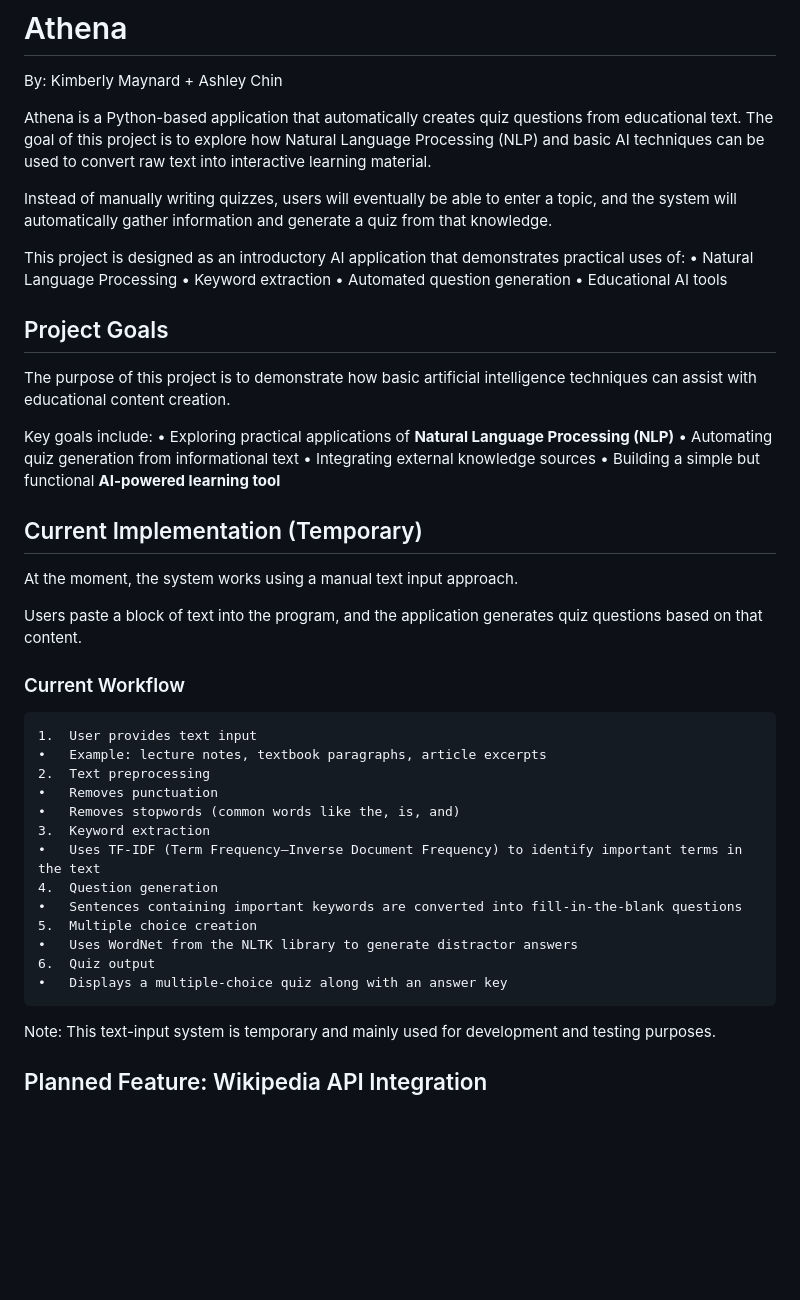
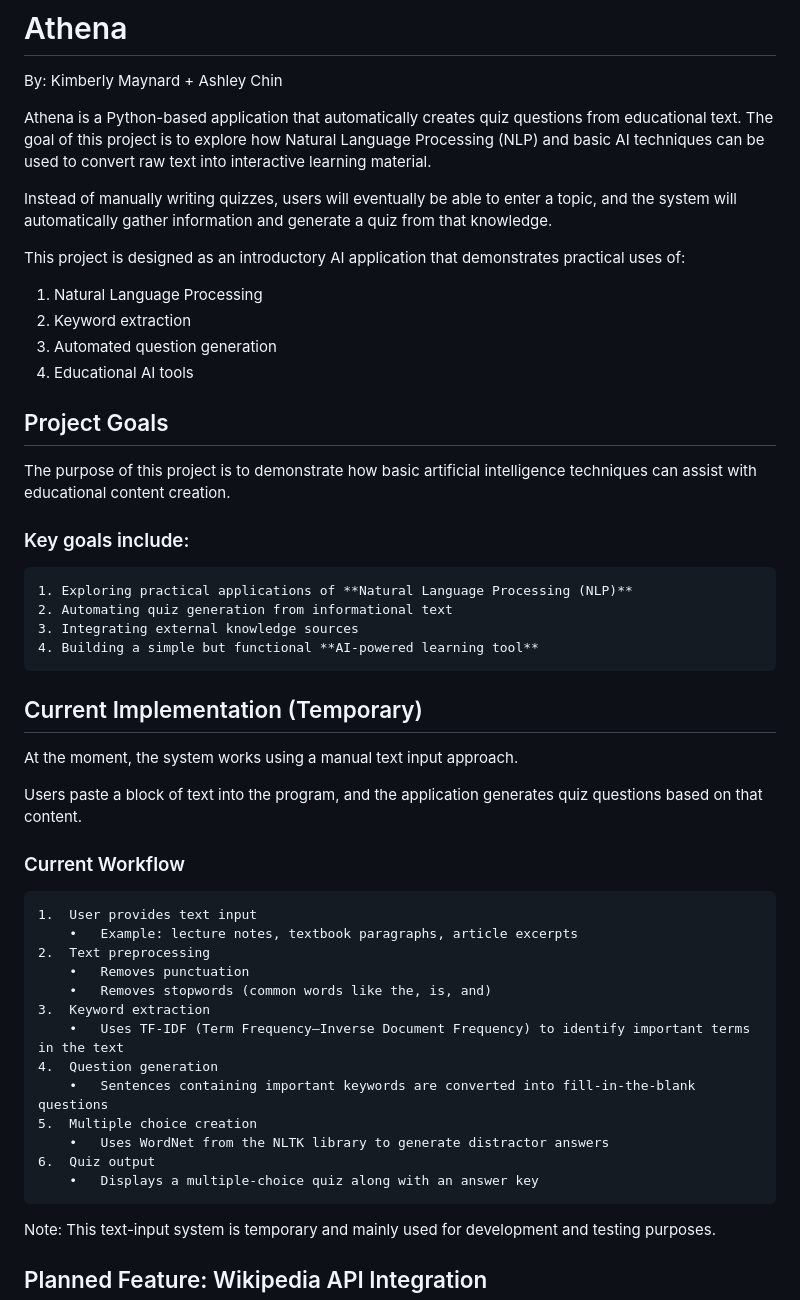
Before and after one commit to KimMaynard/CSI-5130-FinalProject, a Markdown page: README.md, the part around one of its changes. Drawn GitHub-style; blank space fills up the shorter version.

```diff
--- a/README.md
+++ b/README.md
@@ -6,20 +6,20 @@ Athena is a Python-based application that automatically creates quiz questions f
 Instead of manually writing quizzes, users will eventually be able to enter a topic, and the system will automatically gather information and generate a quiz from that knowledge.
 
 This project is designed as an introductory AI application that demonstrates practical uses of:
-	•	Natural Language Processing
-	•	Keyword extraction
-	•	Automated question generation
-	•	Educational AI tools
+1. Natural Language Processing
+2. Keyword extraction
+3. Automated question generation
+4. Educational AI tools
 
 ## Project Goals
 
 The purpose of this project is to demonstrate how basic artificial intelligence techniques can assist with educational content creation.
 
-Key goals include:
-	•	Exploring practical applications of **Natural Language Processing (NLP)**
-	•	Automating quiz generation from informational text
-	•	Integrating external knowledge sources
-	•	Building a simple but functional **AI-powered learning tool**
+### Key goals include:
+	1. Exploring practical applications of **Natural Language Processing (NLP)**
+	2. Automating quiz generation from informational text
+	3. Integrating external knowledge sources
+	4. Building a simple but functional **AI-powered learning tool**
 
 ## Current Implementation (Temporary)
 
@@ -29,18 +29,18 @@ Users paste a block of text into the program, and the application generates quiz
 
 ### Current Workflow
 	1.	User provides text input
-	•	Example: lecture notes, textbook paragraphs, article excerpts
+		•	Example: lecture notes, textbook paragraphs, article excerpts
 	2.	Text preprocessing
-	•	Removes punctuation
-	•	Removes stopwords (common words like the, is, and)
+		•	Removes punctuation
+		•	Removes stopwords (common words like the, is, and)
 	3.	Keyword extraction
-	•	Uses TF-IDF (Term Frequency–Inverse Document Frequency) to identify important terms in the text
+		•	Uses TF-IDF (Term Frequency–Inverse Document Frequency) to identify important terms in the text
 	4.	Question generation
-	•	Sentences containing important keywords are converted into fill-in-the-blank questions
+		•	Sentences containing important keywords are converted into fill-in-the-blank questions
 	5.	Multiple choice creation
-	•	Uses WordNet from the NLTK library to generate distractor answers
+		•	Uses WordNet from the NLTK library to generate distractor answers
 	6.	Quiz output
-	•	Displays a multiple-choice quiz along with an answer key
+		•	Displays a multiple-choice quiz along with an answer key
 
 Note:
 This text-input system is temporary and mainly used for development and testing purposes.
```
Also changed, not shown: other parts of README.md (+6 -6 lines).
